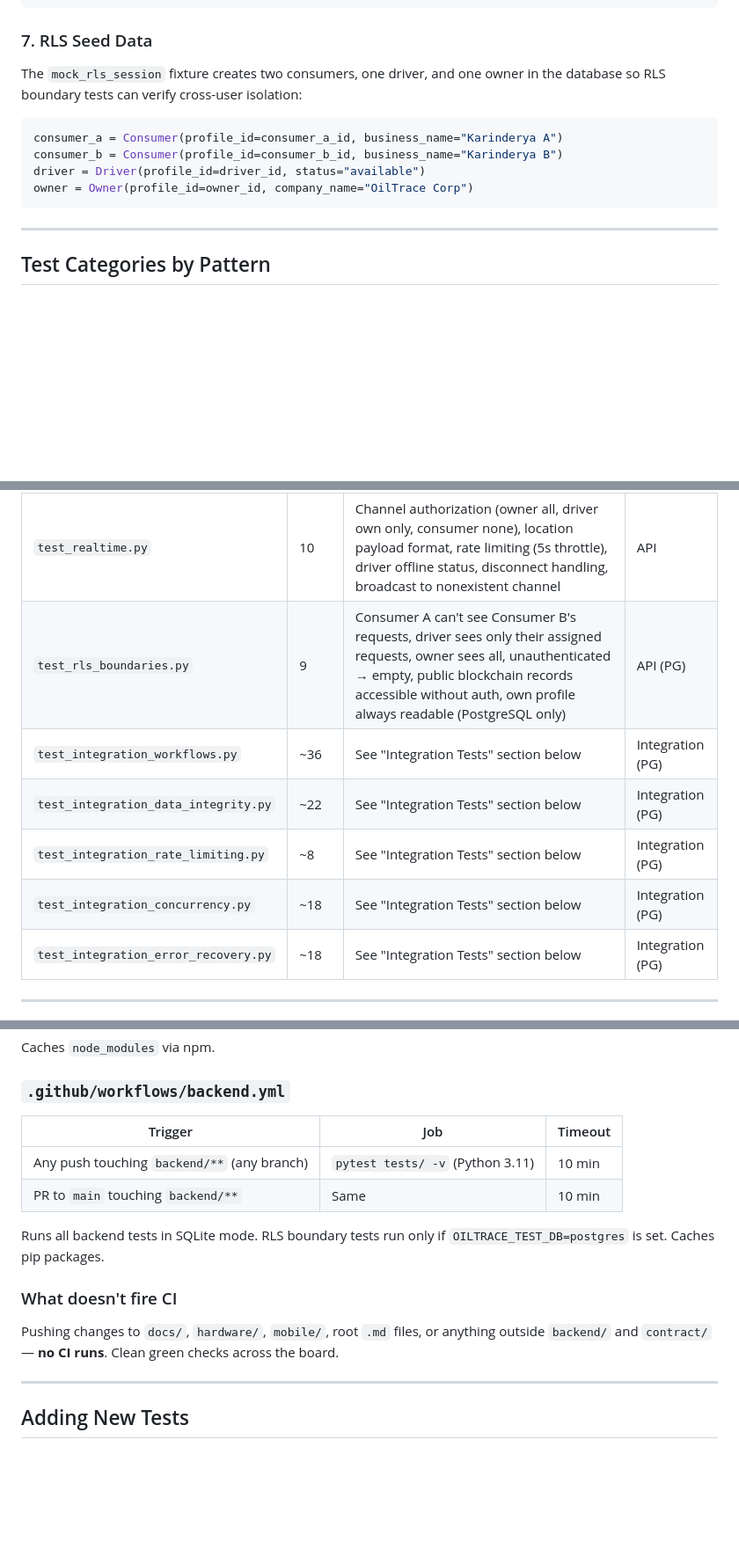
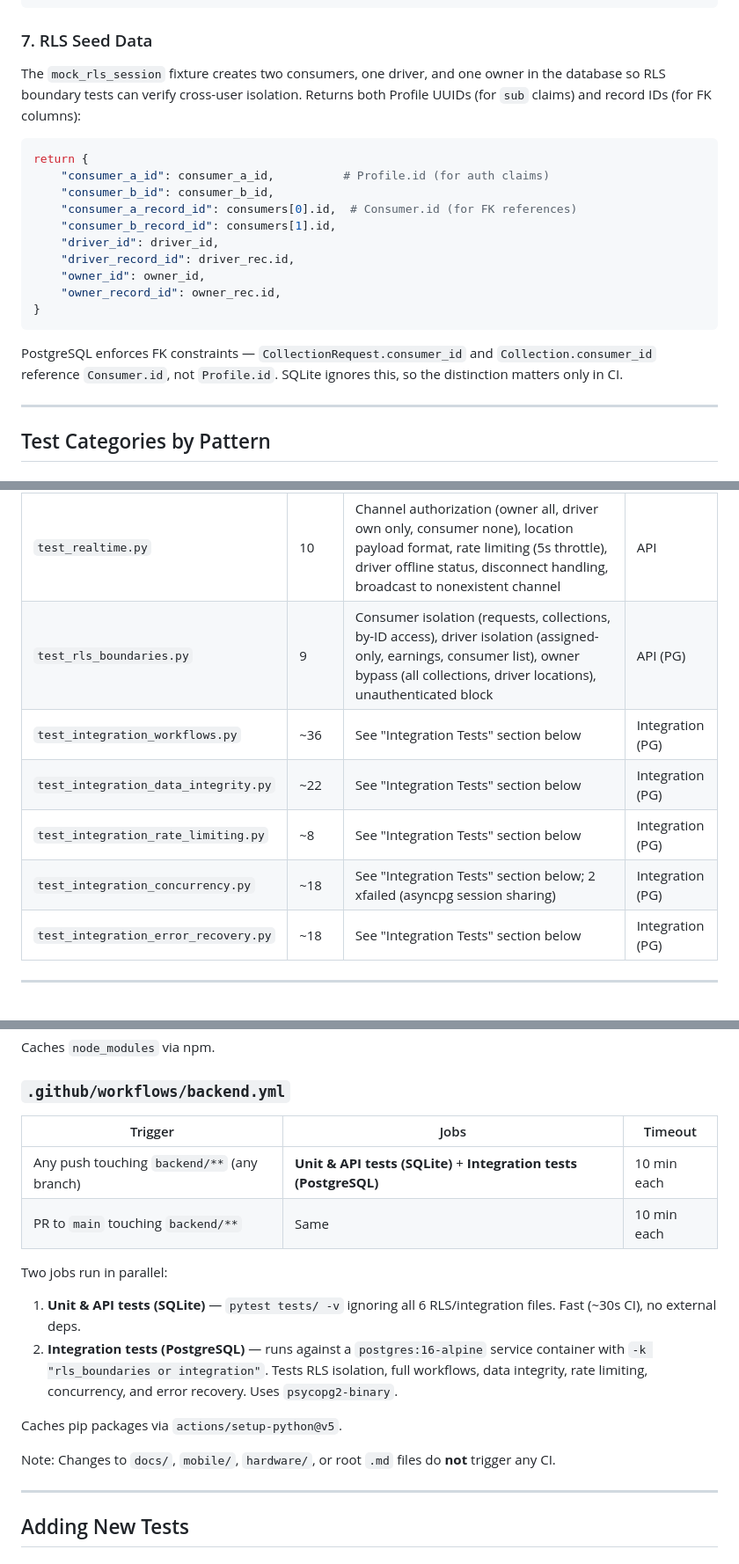
Before and after one commit to baronocasiones/OilTrace, a Markdown page: docs/test.md, 3 parts joined by grey strips. Shown at 88% size. GitHub-like rendering; blank space fills up the shorter version.

````diff
--- a/docs/test.md
+++ b/docs/test.md
@@ -194,14 +194,22 @@ async def test_owner_can_assign_driver(self, client, set_auth, consumer_claims,
 
 ### 7. RLS Seed Data
 
-The `mock_rls_session` fixture creates two consumers, one driver, and one owner in the database so RLS boundary tests can verify cross-user isolation:
+The `mock_rls_session` fixture creates two consumers, one driver, and one owner in the database so RLS boundary tests can verify cross-user isolation. Returns both Profile UUIDs (for `sub` claims) and record IDs (for FK columns):
 
 ```python
-consumer_a = Consumer(profile_id=consumer_a_id, business_name="Karinderya A")
-consumer_b = Consumer(profile_id=consumer_b_id, business_name="Karinderya B")
-driver = Driver(profile_id=driver_id, status="available")
-owner = Owner(profile_id=owner_id, company_name="OilTrace Corp")
+return {
+    "consumer_a_id": consumer_a_id,          # Profile.id (for auth claims)
+    "consumer_b_id": consumer_b_id,
+    "consumer_a_record_id": consumers[0].id,  # Consumer.id (for FK references)
+    "consumer_b_record_id": consumers[1].id,
+    "driver_id": driver_id,
+    "driver_record_id": driver_rec.id,
+    "owner_id": owner_id,
+    "owner_record_id": owner_rec.id,
+}
 ```
+
+PostgreSQL enforces FK constraints — `CollectionRequest.consumer_id` and `Collection.consumer_id` reference `Consumer.id`, not `Profile.id`. SQLite ignores this, so the distinction matters only in CI.
 
 ---
 
@@ -316,11 +324,11 @@ async def test_no_token_returns_401(self, client):
 | `test_push_notifications.py` | 9 | Register/unregister device token, send on assignment/completion, malformed token → 400, rate limiting (burst of 20), notification audit log for owner | API |
 | `test_partners.py` | 8 | Create/list partners (owner-only), voucher code format (`OIL-XXXXXXXX`), QR data format (`oiltrace://voucher/...`), expiry display, settlement amount math | API |
 | `test_realtime.py` | 10 | Channel authorization (owner all, driver own only, consumer none), location payload format, rate limiting (5s throttle), driver offline status, disconnect handling, broadcast to nonexistent channel | API |
-| `test_rls_boundaries.py` | 9 | Consumer A can't see Consumer B's requests, driver sees only their assigned requests, owner sees all, unauthenticated → empty, public blockchain records accessible without auth, own profile always readable (PostgreSQL only) | API (PG) |
+| `test_rls_boundaries.py` | 9 | Consumer isolation (requests, collections, by-ID access), driver isolation (assigned-only, earnings, consumer list), owner bypass (all collections, driver locations), unauthenticated block | API (PG) |
 | `test_integration_workflows.py` | ~36 | See "Integration Tests" section below | Integration (PG) |
 | `test_integration_data_integrity.py` | ~22 | See "Integration Tests" section below | Integration (PG) |
 | `test_integration_rate_limiting.py` | ~8 | See "Integration Tests" section below | Integration (PG) |
-| `test_integration_concurrency.py` | ~18 | See "Integration Tests" section below | Integration (PG) |
+| `test_integration_concurrency.py` | ~18 | See "Integration Tests" section below; 2 xfailed (asyncpg session sharing) | Integration (PG) |
 | `test_integration_error_recovery.py` | ~18 | See "Integration Tests" section below | Integration (PG) |
 
 ---
@@ -401,16 +409,19 @@ Caches `node_modules` via npm.
 
 ### `.github/workflows/backend.yml`
 
-| Trigger | Job | Timeout |
-|---------|-----|---------|
-| Any push touching `backend/**` (any branch) | `pytest tests/ -v` (Python 3.11) | 10 min |
-| PR to `main` touching `backend/**` | Same | 10 min |
+| Trigger | Jobs | Timeout |
+|---------|------|---------|
+| Any push touching `backend/**` (any branch) | **Unit & API tests (SQLite)** + **Integration tests (PostgreSQL)** | 10 min each |
+| PR to `main` touching `backend/**` | Same | 10 min each |
 
-Runs all backend tests in SQLite mode. RLS boundary tests run only if `OILTRACE_TEST_DB=postgres` is set. Caches pip packages.
+Two jobs run in parallel:
 
-### What doesn't fire CI
+1. **Unit & API tests (SQLite)** — `pytest tests/ -v` ignoring all 6 RLS/integration files. Fast (~30s CI), no external deps.
+2. **Integration tests (PostgreSQL)** — runs against a `postgres:16-alpine` service container with `-k "rls_boundaries or integration"`. Tests RLS isolation, full workflows, data integrity, rate limiting, concurrency, and error recovery. Uses `psycopg2-binary`.
 
-Pushing changes to `docs/`, `hardware/`, `mobile/`, root `.md` files, or anything outside `backend/` and `contract/` — **no CI runs**. Clean green checks across the board.
+Caches pip packages via `actions/setup-python@v5`.
+
+Note: Changes to `docs/`, `mobile/`, `hardware/`, or root `.md` files do **not** trigger any CI.
 
 ---
 
````
Also changed, not shown: other parts of docs/test.md (+16 -14 lines), AGENTS.md (+11 -3 lines).
